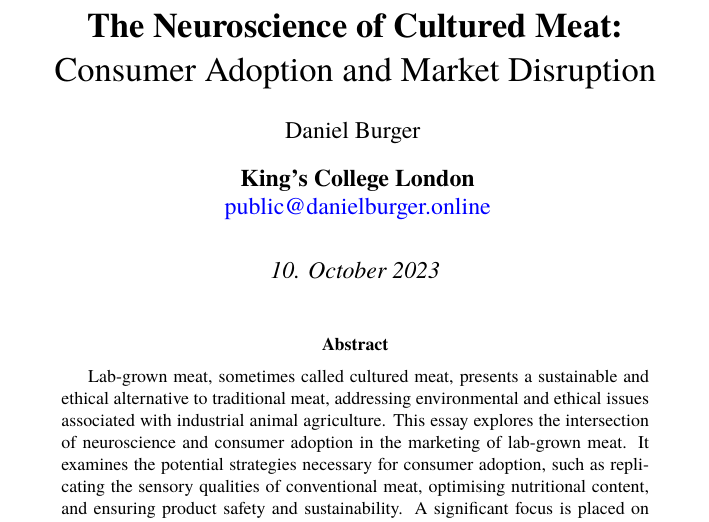
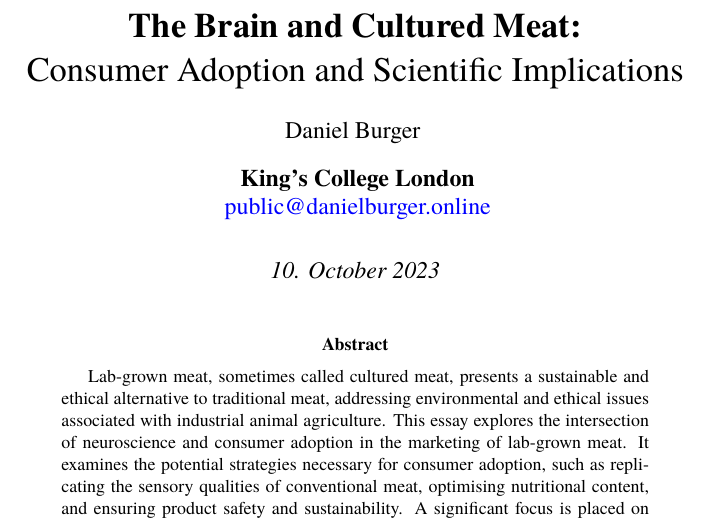
Before and after one commit to danburonline/public-writings, a LaTeX paper (03_essays/2023/08_essay/essay.tex): part of page 1 of 15, cut so that both start at the same text. Compiled offline with pdfLaTeX.

Commit message:
New essay 8 title

```diff
--- a/03_essays/2023/08_essay/essay.tex
+++ b/03_essays/2023/08_essay/essay.tex
@@ -73,7 +73,7 @@
   bookmarksnumbered=true
   }
 
-  \title{\textbf{The Neuroscience of Cultured Meat:}\\ Consumer Adoption and Market Disruption}
+  \title{\textbf{The Brain and Cultured Meat:}\\ Consumer Adoption and Scientific Implications}
   \author[ ]{Daniel Burger}
   \affil[ ]{\textbf{King’s College London}}
   \affil[ ]{\href{mailto:public@danielburger.online}{public@danielburger.online}}
```
